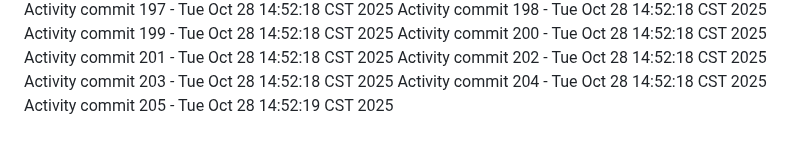
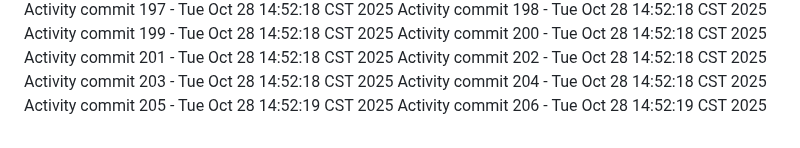
Before and after one commit to Adoptsomekids/Invitacion-Cumple-Fanny-Giacomo, a Markdown page: README.md, the part around the change. GitHub-like rendering.

Commit message:
Automated activity update 206/1761684739

```diff
--- a/README.md
+++ b/README.md
@@ -205,3 +205,4 @@ Activity commit 202 - Tue Oct 28 14:52:18 CST 2025
 Activity commit 203 - Tue Oct 28 14:52:18 CST 2025
 Activity commit 204 - Tue Oct 28 14:52:18 CST 2025
 Activity commit 205 - Tue Oct 28 14:52:19 CST 2025
+Activity commit 206 - Tue Oct 28 14:52:19 CST 2025
```
